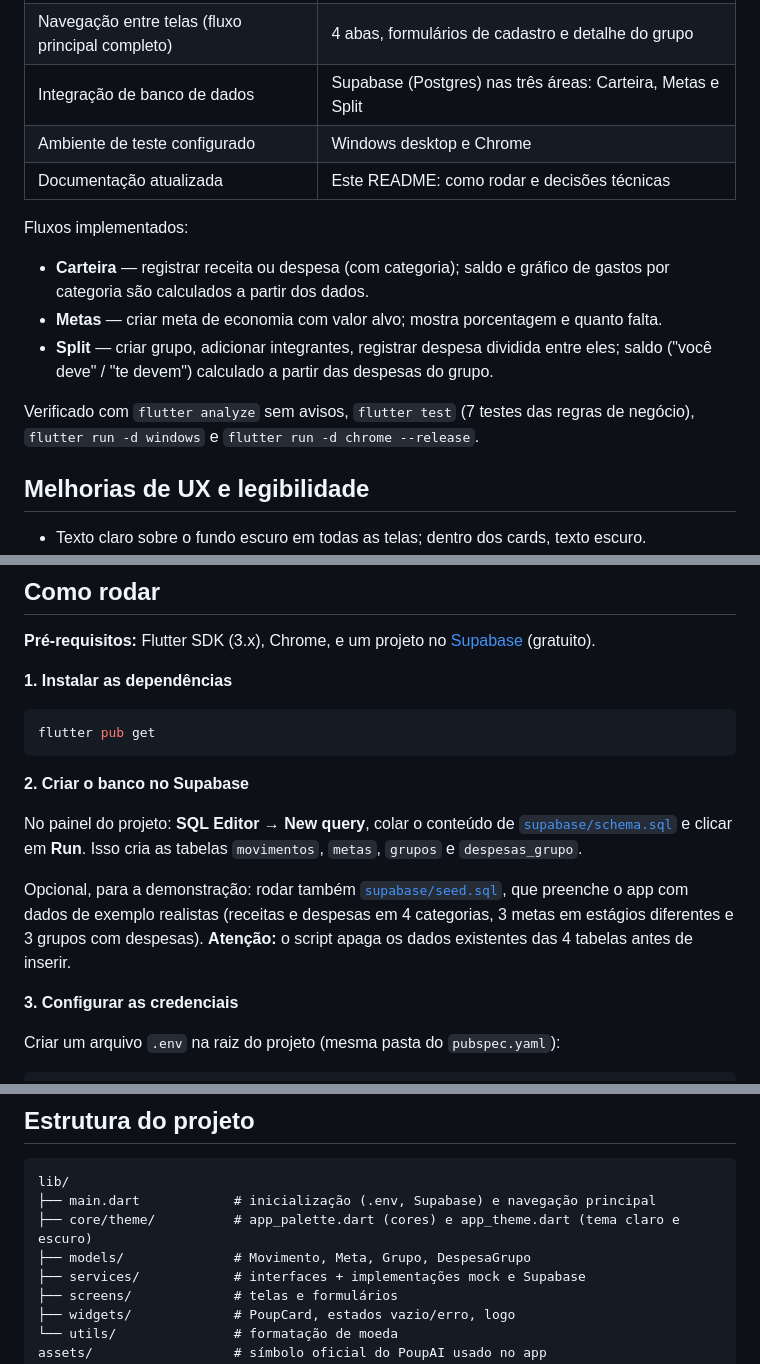
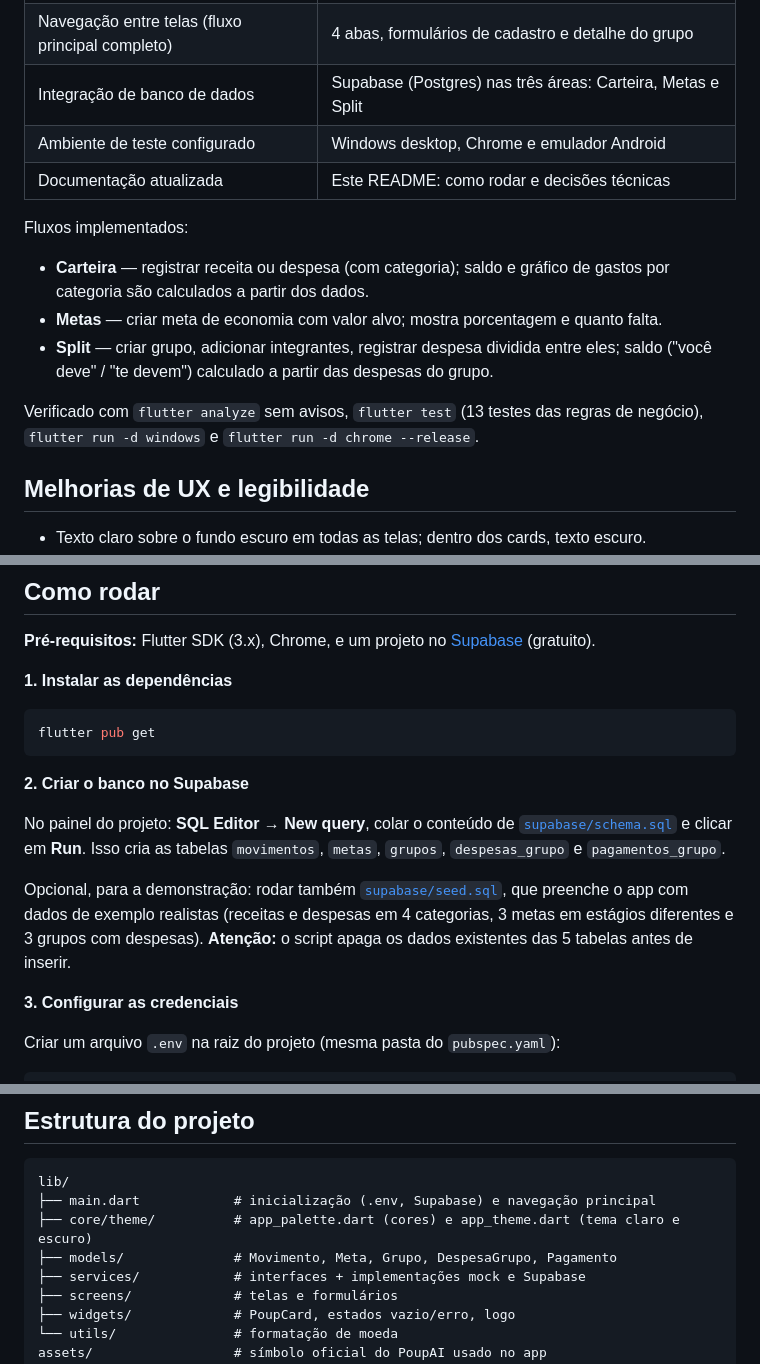
Before and after one commit to AndreNobrega125/CPs-456-Flutter-CPAD, a Markdown page: README.md, 3 parts joined by grey strips. Drawn GitHub-style.

Commit message:
README: corrige contagem de testes, tabelas e estrutura; registra limitação da IA

```diff
--- a/README.md
+++ b/README.md
@@ -124,7 +124,7 @@ Foco: sair do papel, com telas navegáveis, dados de exemplo e rodando em ambien
 | Protótipo funcional com dados de exemplo | App completo, com dados de exemplo realistas em `supabase/seed.sql` |
 | Navegação entre telas (fluxo principal completo) | 4 abas, formulários de cadastro e detalhe do grupo |
 | Integração de banco de dados | Supabase (Postgres) nas três áreas: Carteira, Metas e Split |
-| Ambiente de teste configurado | Windows desktop e Chrome |
+| Ambiente de teste configurado | Windows desktop, Chrome e emulador Android |
 | Documentação atualizada | Este README: como rodar e decisões técnicas |
 
 Fluxos implementados:
@@ -133,7 +133,7 @@ Fluxos implementados:
 - **Metas** — criar meta de economia com valor alvo; mostra porcentagem e quanto falta.
 - **Split** — criar grupo, adicionar integrantes, registrar despesa dividida entre eles; saldo ("você deve" / "te devem") calculado a partir das despesas do grupo.
 
-Verificado com `flutter analyze` sem avisos, `flutter test` (7 testes das regras de negócio), `flutter run -d windows` e `flutter run -d chrome --release`.
+Verificado com `flutter analyze` sem avisos, `flutter test` (13 testes das regras de negócio), `flutter run -d windows` e `flutter run -d chrome --release`.
 
 ## Melhorias de UX e legibilidade
 
@@ -172,9 +172,9 @@ flutter pub get
 
 **2. Criar o banco no Supabase**
 
-No painel do projeto: **SQL Editor → New query**, colar o conteúdo de [`supabase/schema.sql`](./supabase/schema.sql) e clicar em **Run**. Isso cria as tabelas `movimentos`, `metas`, `grupos` e `despesas_grupo`.
+No painel do projeto: **SQL Editor → New query**, colar o conteúdo de [`supabase/schema.sql`](./supabase/schema.sql) e clicar em **Run**. Isso cria as tabelas `movimentos`, `metas`, `grupos`, `despesas_grupo` e `pagamentos_grupo`.
 
-Opcional, para a demonstração: rodar também [`supabase/seed.sql`](./supabase/seed.sql), que preenche o app com dados de exemplo realistas (receitas e despesas em 4 categorias, 3 metas em estágios diferentes e 3 grupos com despesas). **Atenção:** o script apaga os dados existentes das 4 tabelas antes de inserir.
+Opcional, para a demonstração: rodar também [`supabase/seed.sql`](./supabase/seed.sql), que preenche o app com dados de exemplo realistas (receitas e despesas em 4 categorias, 3 metas em estágios diferentes e 3 grupos com despesas). **Atenção:** o script apaga os dados existentes das 5 tabelas antes de inserir.
 
 **3. Configurar as credenciais**
 
@@ -224,7 +224,7 @@ flutter test
 lib/
 ├── main.dart            # inicialização (.env, Supabase) e navegação principal
 ├── core/theme/          # app_palette.dart (cores) e app_theme.dart (tema claro e escuro)
-├── models/              # Movimento, Meta, Grupo, DespesaGrupo
+├── models/              # Movimento, Meta, Grupo, DespesaGrupo, Pagamento
 ├── services/            # interfaces + implementações mock e Supabase
 ├── screens/             # telas e formulários
 ├── widgets/             # PoupCard, estados vazio/erro, logo
```
Also changed, not shown: other parts of README.md (+3 -1 lines).
